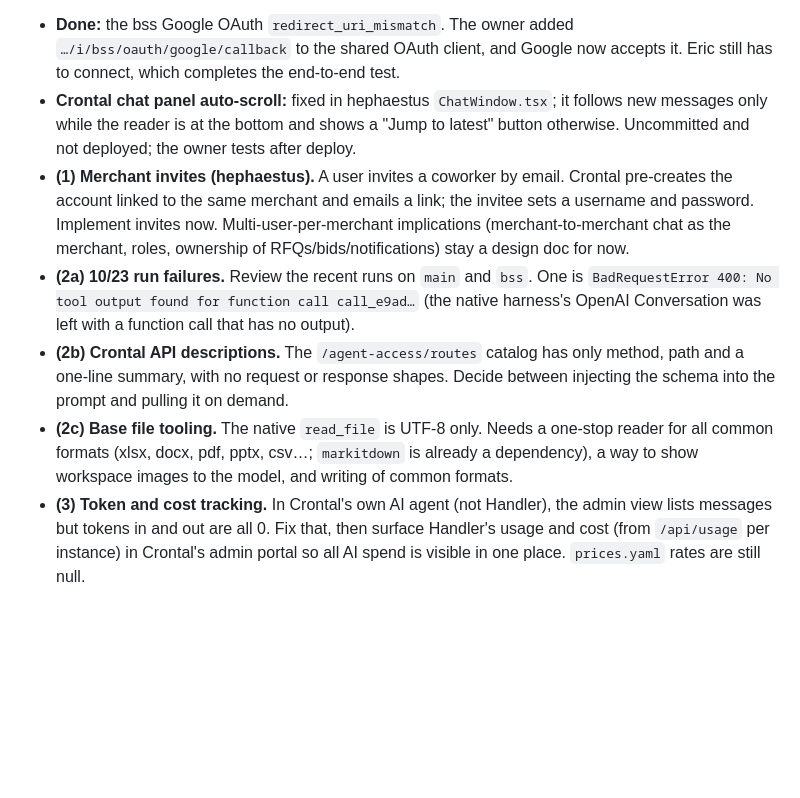
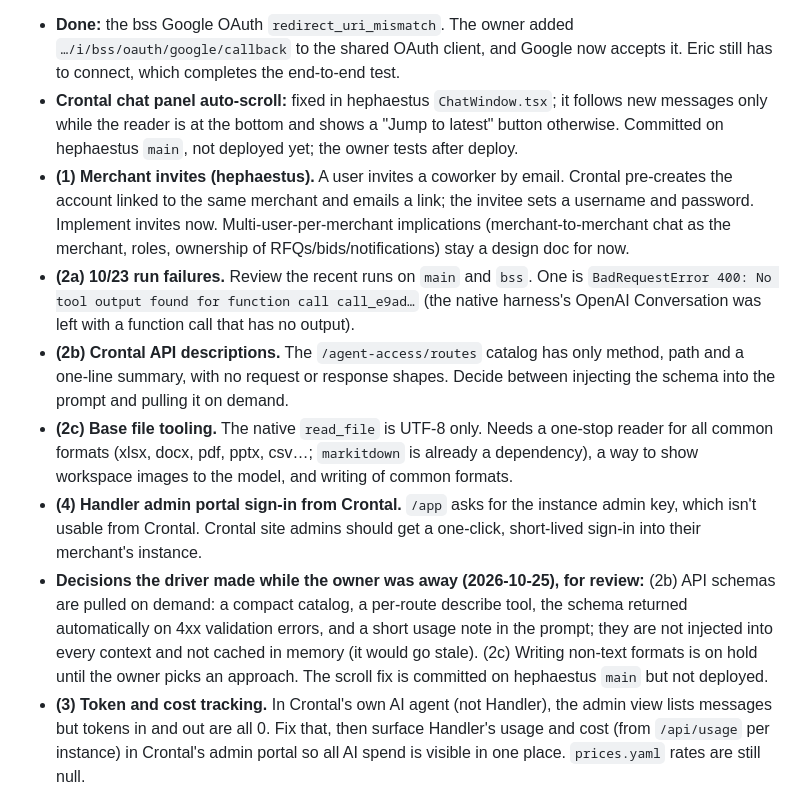
Before and after one commit to dingtaoliu/handler, a Markdown page: docs/rebuild/HANDOFF.md, the part around the change. Drawn GitHub-style; blank space fills up the shorter version.

Commit message:
Handoff: admin sign-in item and decisions taken while the owner is away
Co-Authored-By: Claude Opus 5.5 <noreply@anthropic.com>

```diff
--- a/docs/rebuild/HANDOFF.md
+++ b/docs/rebuild/HANDOFF.md
@@ -129,11 +129,13 @@ Working mode: the main session acts as architect and hands implementation to bac
 
 **Owner's batch, 2026-10-25** (worked through background agents; status here):
 - **Done:** the bss Google OAuth `redirect_uri_mismatch`. The owner added `…/i/bss/oauth/google/callback` to the shared OAuth client, and Google now accepts it. Eric still has to connect, which completes the end-to-end test.
-- **Crontal chat panel auto-scroll:** fixed in hephaestus `ChatWindow.tsx`; it follows new messages only while the reader is at the bottom and shows a "Jump to latest" button otherwise. Uncommitted and not deployed; the owner tests after deploy.
+- **Crontal chat panel auto-scroll:** fixed in hephaestus `ChatWindow.tsx`; it follows new messages only while the reader is at the bottom and shows a "Jump to latest" button otherwise. Committed on hephaestus `main`, not deployed yet; the owner tests after deploy.
 - **(1) Merchant invites (hephaestus).** A user invites a coworker by email. Crontal pre-creates the account linked to the same merchant and emails a link; the invitee sets a username and password. Implement invites now. Multi-user-per-merchant implications (merchant-to-merchant chat as the merchant, roles, ownership of RFQs/bids/notifications) stay a design doc for now.
 - **(2a) 10/23 run failures.** Review the recent runs on `main` and `bss`. One is `BadRequestError 400: No tool output found for function call call_e9ad…` (the native harness's OpenAI Conversation was left with a function call that has no output).
 - **(2b) Crontal API descriptions.** The `/agent-access/routes` catalog has only method, path and a one-line summary, with no request or response shapes. Decide between injecting the schema into the prompt and pulling it on demand.
 - **(2c) Base file tooling.** The native `read_file` is UTF-8 only. Needs a one-stop reader for all common formats (xlsx, docx, pdf, pptx, csv…; `markitdown` is already a dependency), a way to show workspace images to the model, and writing of common formats.
+- **(4) Handler admin portal sign-in from Crontal.** `/app` asks for the instance admin key, which isn't usable from Crontal. Crontal site admins should get a one-click, short-lived sign-in into their merchant's instance.
+- **Decisions the driver made while the owner was away (2026-10-25), for review:** (2b) API schemas are pulled on demand: a compact catalog, a per-route describe tool, the schema returned automatically on 4xx validation errors, and a short usage note in the prompt; they are not injected into every context and not cached in memory (it would go stale). (2c) Writing non-text formats is on hold until the owner picks an approach. The scroll fix is committed on hephaestus `main` but not deployed.
 - **(3) Token and cost tracking.** In Crontal's own AI agent (not Handler), the admin view lists messages but tokens in and out are all 0. Fix that, then surface Handler's usage and cost (from `/api/usage` per instance) in Crontal's admin portal so all AI spend is visible in one place. `prices.yaml` rates are still null.
 
 **Waiting on the owner:**
```
